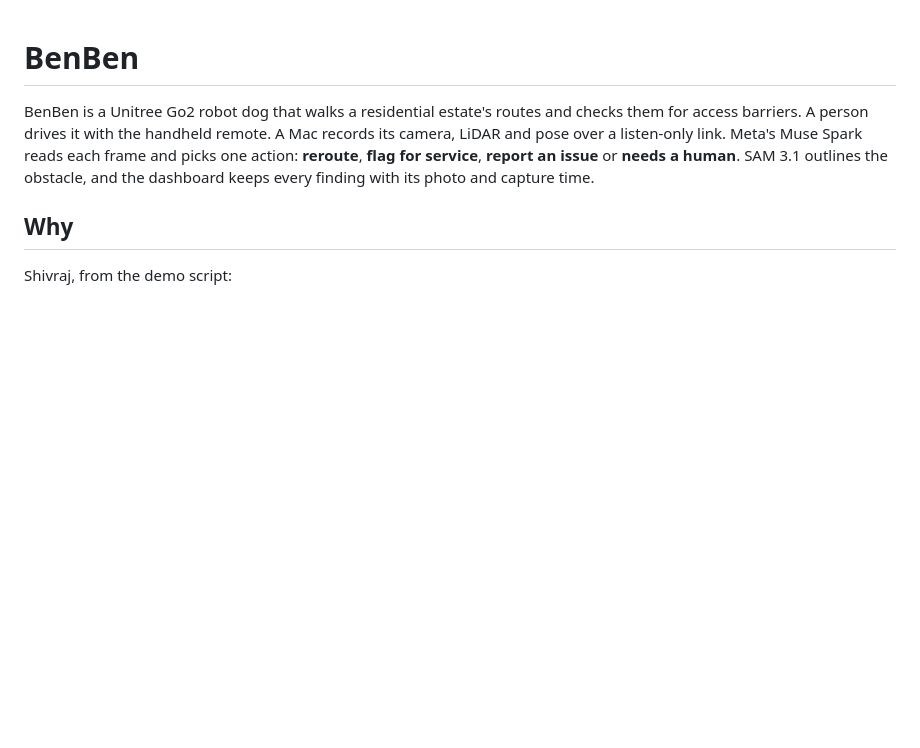
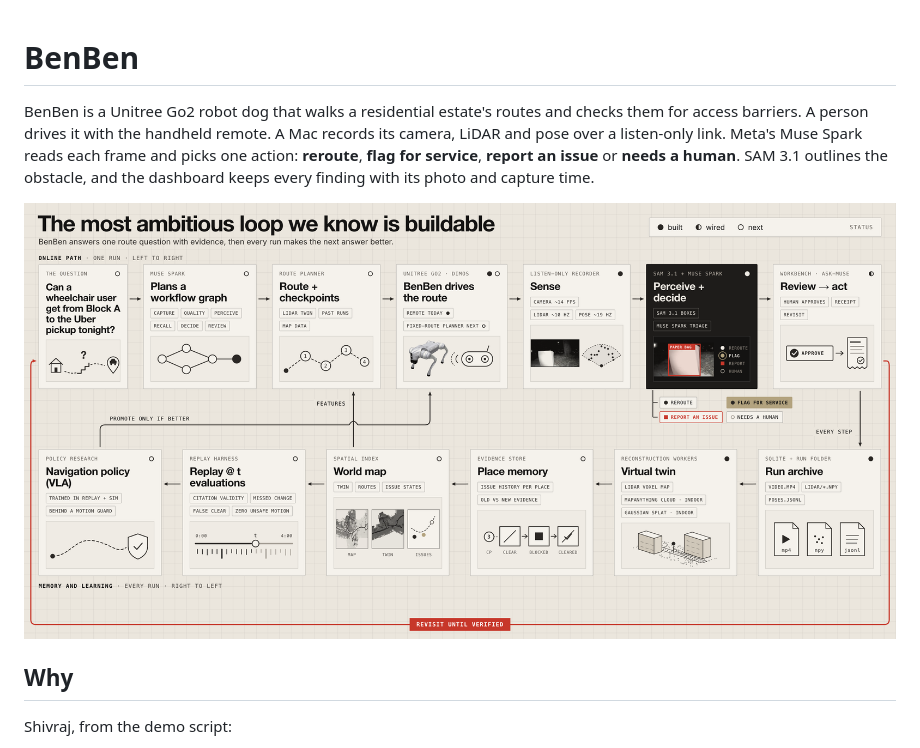
Before and after one commit to shivraj-S-bhatti/benben, a Markdown page: README.md, the part around the change. GitHub-like rendering; pictures changed too: docs/turbo/assets/benben-loop-v2.png (added); blank space fills up the shorter version.

Commit message:
Add v2 loop diagram as the README implementation figure
Co-Authored-By: Claude Opus 5.5 <noreply@anthropic.com>

```diff
--- a/README.md
+++ b/README.md
@@ -1,6 +1,8 @@
 # BenBen
 
 BenBen is a Unitree Go2 robot dog that walks a residential estate's routes and checks them for access barriers. A person drives it with the handheld remote. A Mac records its camera, LiDAR and pose over a listen-only link. Meta's Muse Spark reads each frame and picks one action: **reroute**, **flag for service**, **report an issue** or **needs a human**. SAM 3.1 outlines the obstacle, and the dashboard keeps every finding with its photo and capture time.
+
+![BenBen's loop: one run left to right, memory and learning right to left. Dots mark what's built, wired or next.](docs/turbo/assets/benben-loop-v2.png)
 
 ## Why
 
```
Also changed, not shown: docs/onepagers/assets/lv2-bag.jpg (added), docs/onepagers/assets/lv2-frame.jpg (added), docs/onepagers/assets/lv2-go2.png (added), docs/onepagers/assets/lv2-map.jpg (added), docs/onepagers/assets/lv2-twin.jpg (added), 1 other file.
